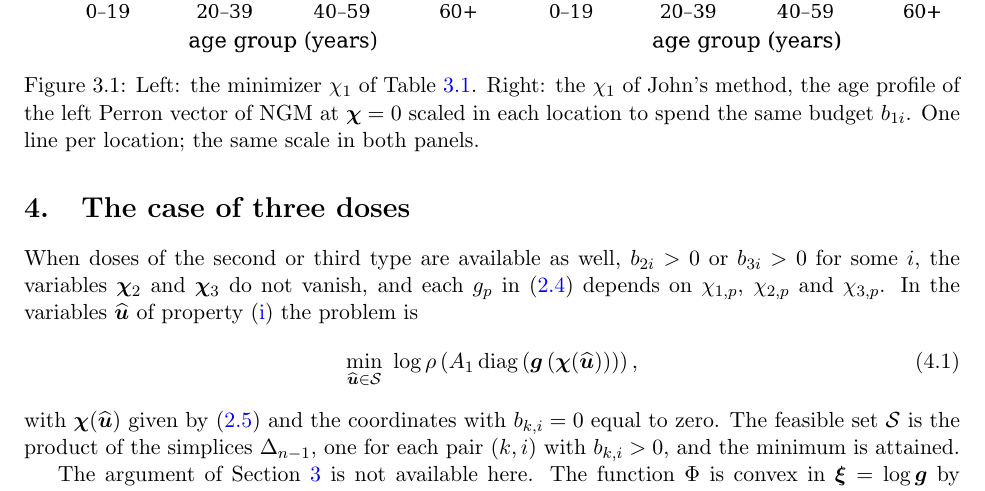
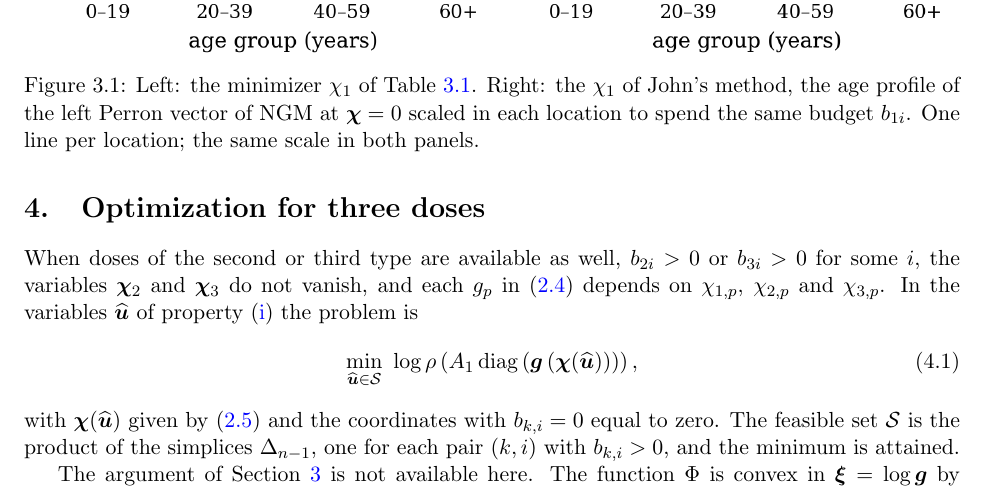
Before and after one commit to ludmil02/MathBio, a LaTeX paper (notes/min_spectral_radius_vaccination.tex): part of page 8 of 19, cut so that both start at the same text. Compiled offline with pdfLaTeX.

Commit message:
Updates from Overleaf

```diff
--- a/notes/min_spectral_radius_vaccination.tex
+++ b/notes/min_spectral_radius_vaccination.tex
@@ -520,7 +520,7 @@ the optimality conditions~\eqref{kkt}, gives the minimum $\rho=2.9059382878$ and
 the $\chi_1$ of Table~\ref{tab-chi1}, and compares them with John's method,
 $\rho=2.9312317763$, as in Figure~\ref{fig-chi1}.
 
-\section{The case of three doses}\label{sec-three}
+\section{Optimization for three doses}\label{sec-three}
 
 When doses of the second or third type are available as well, $b_{2i}>0$ or
 $b_{3i}>0$ for some $i$, the variables $\bm\chi_2$ and $\bm\chi_3$ do not vanish,
```
Also changed, not shown: notes/min_spectral_radius_vaccination.tex (2 more changed lines).
